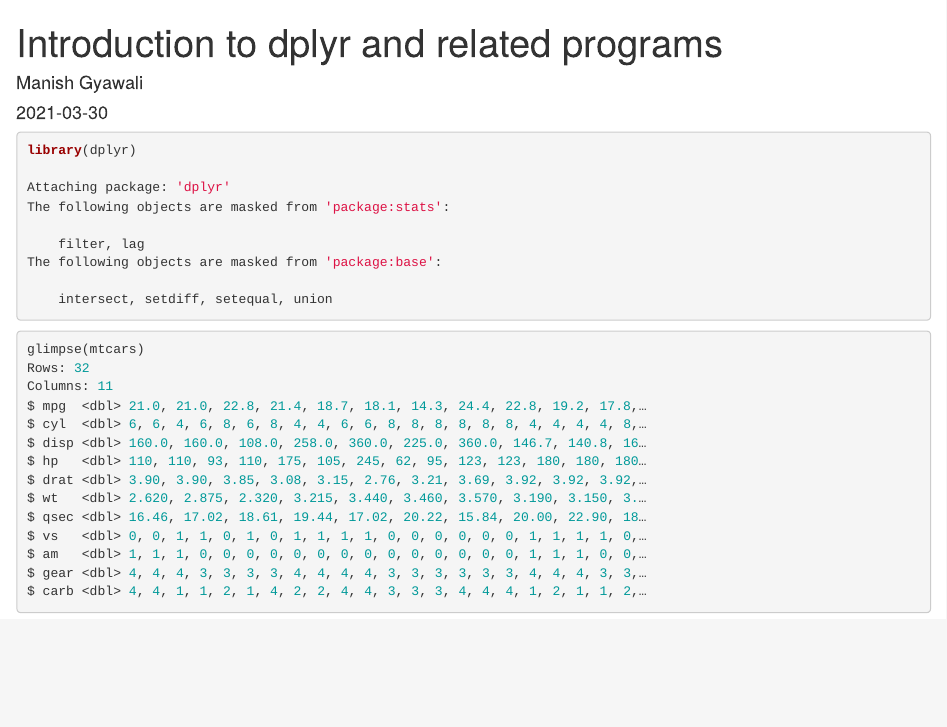
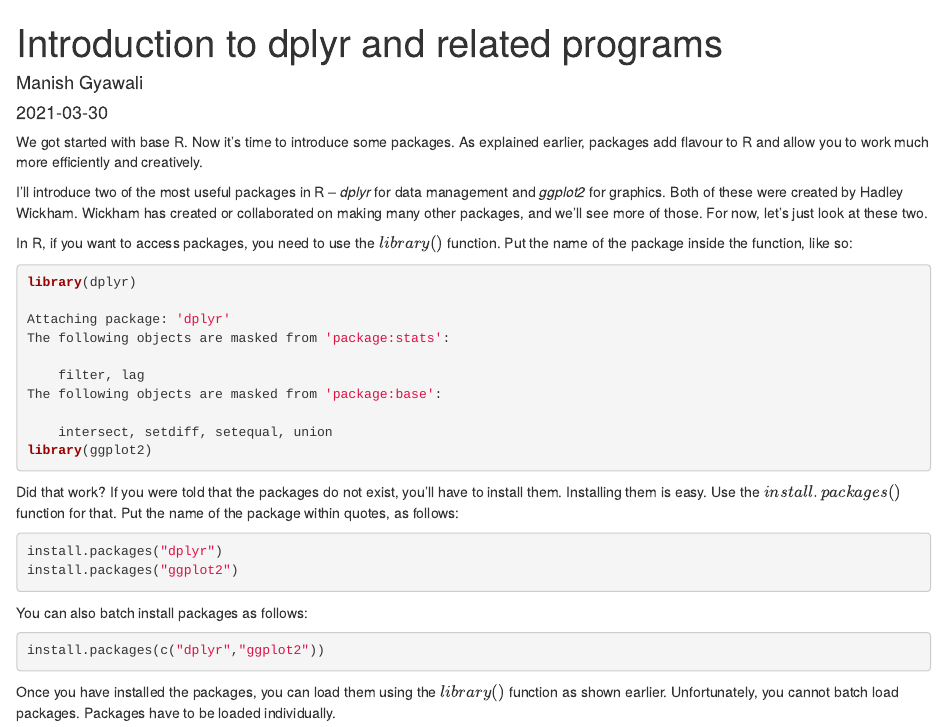
Before and after one commit to Mannish2020/R_tutorial, an R Markdown document (content/post/2021-03-30-introduction-to-dplyr-and-related-programs/index.Rmd): the page in a window 1100 px wide, from its top. Rendered offline with R 4.5, knitr and Pandoc, with nearby package versions.

Commit message:
new commit

````diff
--- a/content/post/2021-03-30-introduction-to-dplyr-and-related-programs/index.Rmd
+++ b/content/post/2021-03-30-introduction-to-dplyr-and-related-programs/index.Rmd
@@ -17,11 +17,28 @@ knitr::opts_chunk$set(collapse = TRUE,
                       warning = FALSE, comment = "")
 ```
 
+We got started with base R. Now it's time to introduce some packages. As explained earlier, packages add flavour to R and allow you to work much more efficiently and creatively.
+
+I'll introduce two of the most useful packages in R -- *dplyr* for data management and *ggplot2* for graphics. Both of these were created by Hadley Wickham. Wickham has created or collaborated on making many other packages, and we'll see more of those. For now, let's just look at these two.
+
+In R, if you want to access packages, you need to use the $library()$ function. Put the name of the package inside the function, like so:
+
 ```{r}
 library(dplyr)
-
+library(ggplot2)
 ```
 
-```{r}
-glimpse(mtcars)
+Did that work? If you were told that the packages do not exist, you'll have to install them. Installing them is easy. Use the $install.packages()$ function for that. Put the name of the package within quotes, as follows:
+
+```{r, eval=FALSE}
+install.packages("dplyr")
+install.packages("ggplot2")
 ```
+
+You can also batch install packages as follows:
+
+```{r, eval=FALSE}
+install.packages(c("dplyr","ggplot2"))
+```
+
+Once you have installed the packages, you can load them using the $library()$ function as shown earlier. Unfortunately, you cannot batch load packages. Packages have to be loaded individually.
````
Also changed, not shown: content/post/2021-03-30-introduction-to-dplyr-and-related-programs/index.html.
